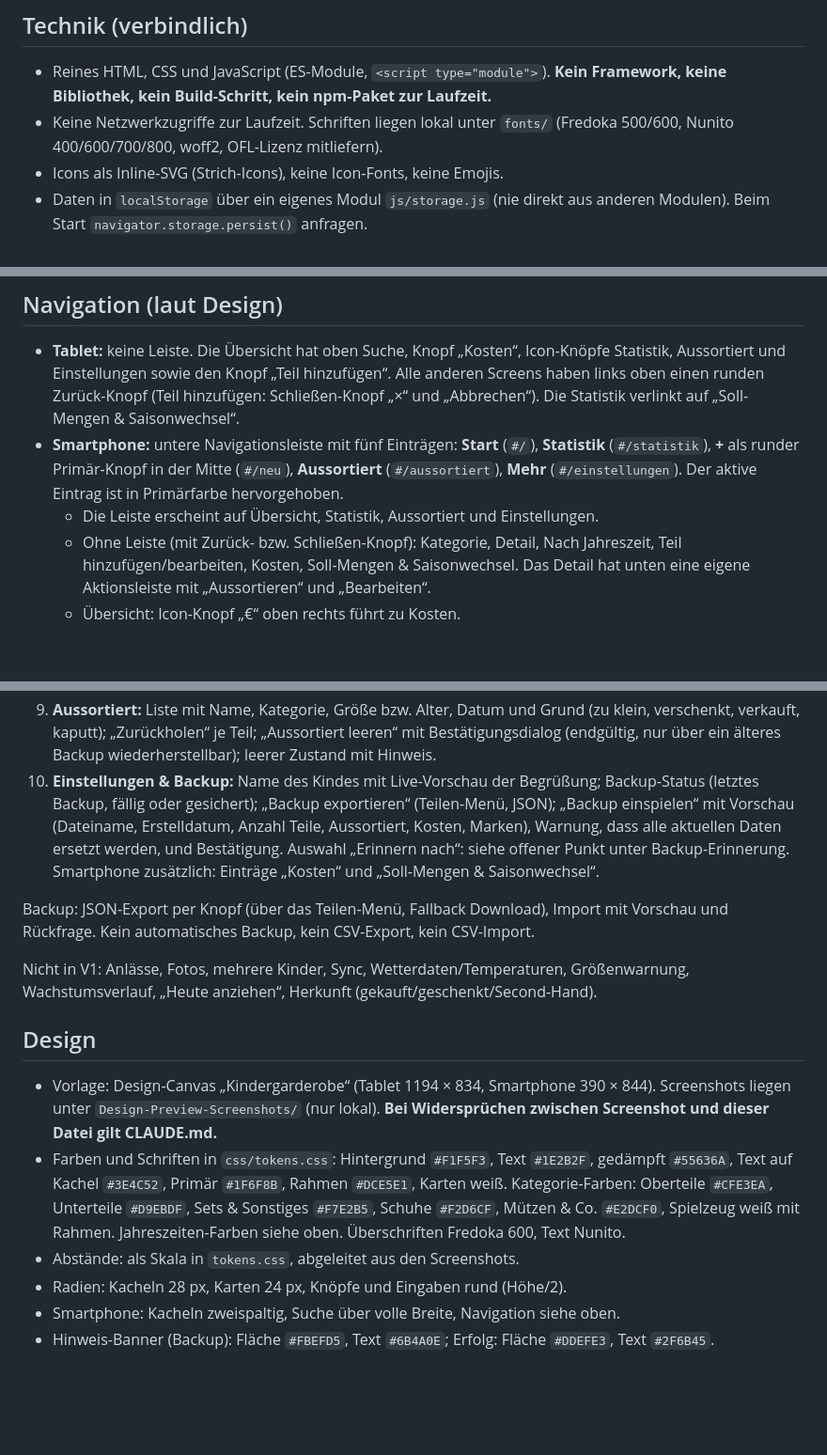
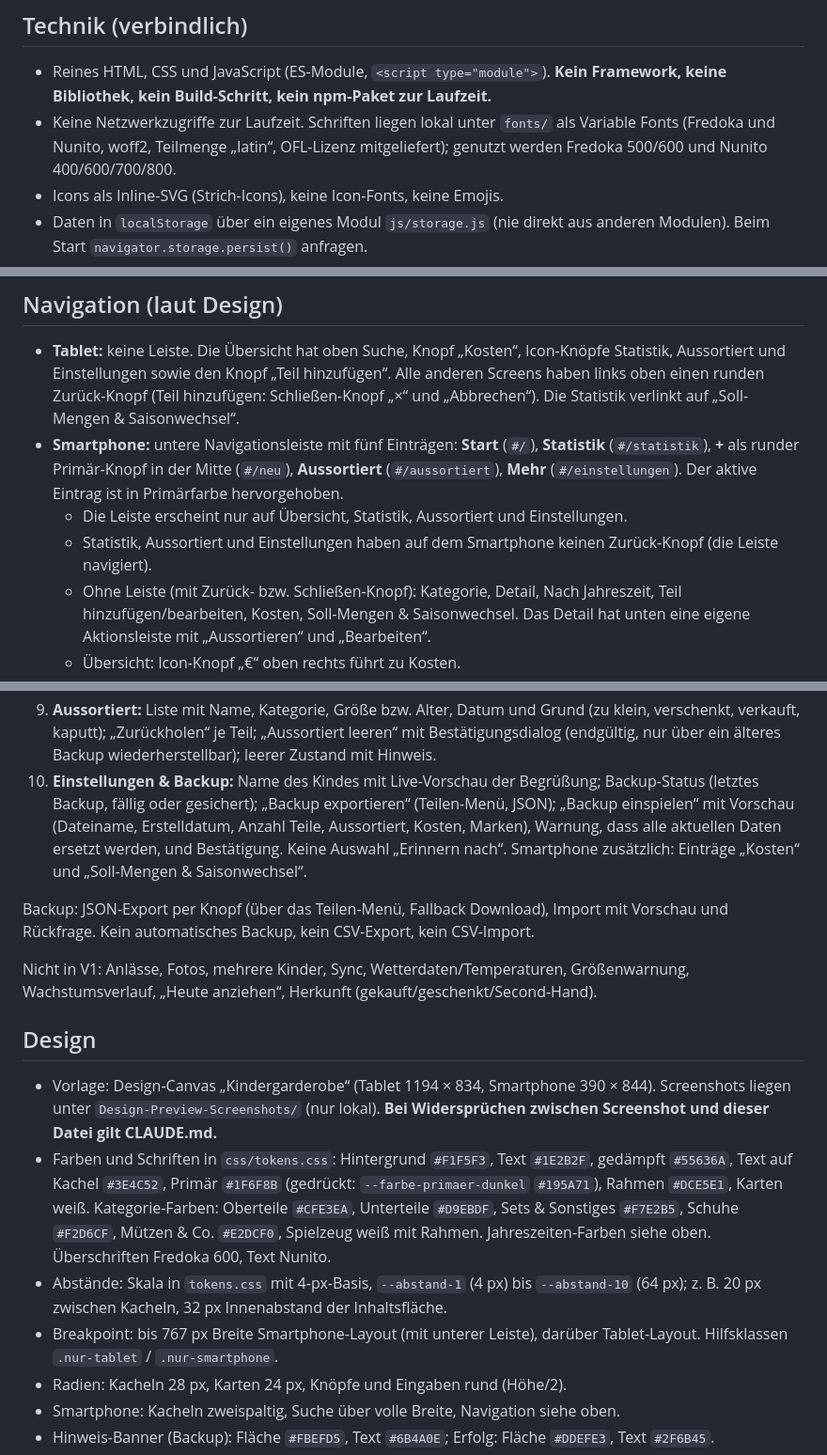
Before and after one commit to Konstantin-debug-2214/Kindergarderobe, a Markdown page: CLAUDE.md, 3 parts joined by grey strips. Shown at 94% size. Rendered like a GitHub page; blank space fills up the shorter version.

```diff
--- a/CLAUDE.md
+++ b/CLAUDE.md
@@ -9,7 +9,7 @@ Ziel: auf einen Blick sehen, was da ist, was passt, was fehlt und was es gekoste
 ## Technik (verbindlich)
 
 - Reines HTML, CSS und JavaScript (ES-Module, `<script type="module">`). **Kein Framework, keine Bibliothek, kein Build-Schritt, kein npm-Paket zur Laufzeit.**
-- Keine Netzwerkzugriffe zur Laufzeit. Schriften liegen lokal unter `fonts/` (Fredoka 500/600, Nunito 400/600/700/800, woff2, OFL-Lizenz mitliefern).
+- Keine Netzwerkzugriffe zur Laufzeit. Schriften liegen lokal unter `fonts/` als Variable Fonts (Fredoka und Nunito, woff2, Teilmenge „latin“, OFL-Lizenz mitgeliefert); genutzt werden Fredoka 500/600 und Nunito 400/600/700/800.
 - Icons als Inline-SVG (Strich-Icons), keine Icon-Fonts, keine Emojis.
 - Daten in `localStorage` über ein eigenes Modul `js/storage.js` (nie direkt aus anderen Modulen). Beim Start `navigator.storage.persist()` anfragen.
 - Responsive: Layout für Tablet quer (Hauptziel) und Smartphone hoch; Umbruch per CSS (Grid/Flex, Media Queries), keine getrennten Seiten.
@@ -55,7 +56,8 @@ Unbekannte Routen führen zur Übersicht.
 
 - **Tablet:** keine Leiste. Die Übersicht hat oben Suche, Knopf „Kosten“, Icon-Knöpfe Statistik, Aussortiert und Einstellungen sowie den Knopf „Teil hinzufügen“. Alle anderen Screens haben links oben einen runden Zurück-Knopf (Teil hinzufügen: Schließen-Knopf „×“ und „Abbrechen“). Die Statistik verlinkt auf „Soll-Mengen & Saisonwechsel“.
 - **Smartphone:** untere Navigationsleiste mit fünf Einträgen: **Start** (`#/`), **Statistik** (`#/statistik`), **+** als runder Primär-Knopf in der Mitte (`#/neu`), **Aussortiert** (`#/aussortiert`), **Mehr** (`#/einstellungen`). Der aktive Eintrag ist in Primärfarbe hervorgehoben.
-  - Die Leiste erscheint auf Übersicht, Statistik, Aussortiert und Einstellungen.
+  - Die Leiste erscheint nur auf Übersicht, Statistik, Aussortiert und Einstellungen.
+  - Statistik, Aussortiert und Einstellungen haben auf dem Smartphone keinen Zurück-Knopf (die Leiste navigiert).
   - Ohne Leiste (mit Zurück- bzw. Schließen-Knopf): Kategorie, Detail, Nach Jahreszeit, Teil hinzufügen/bearbeiten, Kosten, Soll-Mengen & Saisonwechsel. Das Detail hat unten eine eigene Aktionsleiste mit „Aussortieren“ und „Bearbeiten“.
   - Übersicht: Icon-Knopf „€“ oben rechts führt zu Kosten.
   - Statistik: Verweis-Karte „Soll-Mengen & Saisonwechsel“ mit Anzahl der Fehlenden oben.
@@ -176,7 +178,7 @@ Die aktuelle Jahreszeit wird aus dem Datum bestimmt und mit „Jetzt“ markiert
 7. **Statistik:** Gesamtzahl im Schrank (ohne Aussortiertes); Balkendiagramme nach Kategorie, **Art der Kleidung** (die häufigsten 7), **Spielzeug nach Art** (neu, nicht im Design), Jahreszeit (Hinweis: ein Teil kann zu mehreren gehören) und Größe; jeder Balken führt per Tipp zu den Teilen; Link zu „Soll-Mengen & Saisonwechsel“.
 8. **Soll-Mengen & Saisonwechsel:** Umschalter für die vier Jahreszeiten (gewählter Knopf in der Akzentfarbe der Jahreszeit). Links Tabelle „Art · Passend · Soll (− / +) · Stand“ mit Stand „kein Soll“, „noch n fehlen“ oder „vollständig“. Rechts Saisonwechsel-Check mit Saisonbeginn („ab 1. Dezember · in 7 Wochen“), Summen „ist da / passt / fehlt“, Liste „Besorgen“ (Art + Anzahl) und Liste „Wird bald zu klein“. Nur Kleidung.
 9. **Aussortiert:** Liste mit Name, Kategorie, Größe bzw. Alter, Datum und Grund (zu klein, verschenkt, verkauft, kaputt); „Zurückholen“ je Teil; „Aussortiert leeren“ mit Bestätigungsdialog (endgültig, nur über ein älteres Backup wiederherstellbar); leerer Zustand mit Hinweis.
-10. **Einstellungen & Backup:** Name des Kindes mit Live-Vorschau der Begrüßung; Backup-Status (letztes Backup, fällig oder gesichert); „Backup exportieren“ (Teilen-Menü, JSON); „Backup einspielen“ mit Vorschau (Dateiname, Erstelldatum, Anzahl Teile, Aussortiert, Kosten, Marken), Warnung, dass alle aktuellen Daten ersetzt werden, und Bestätigung. Auswahl „Erinnern nach“: siehe offener Punkt unter Backup-Erinnerung. Smartphone zusätzlich: Einträge „Kosten“ und „Soll-Mengen & Saisonwechsel“.
+10. **Einstellungen & Backup:** Name des Kindes mit Live-Vorschau der Begrüßung; Backup-Status (letztes Backup, fällig oder gesichert); „Backup exportieren“ (Teilen-Menü, JSON); „Backup einspielen“ mit Vorschau (Dateiname, Erstelldatum, Anzahl Teile, Aussortiert, Kosten, Marken), Warnung, dass alle aktuellen Daten ersetzt werden, und Bestätigung. Keine Auswahl „Erinnern nach“. Smartphone zusätzlich: Einträge „Kosten“ und „Soll-Mengen & Saisonwechsel“.
 
 Backup: JSON-Export per Knopf (über das Teilen-Menü, Fallback Download), Import mit Vorschau und Rückfrage. Kein automatisches Backup, kein CSV-Export, kein CSV-Import.
 
@@ -186,10 +188,11 @@ Nicht in V1: Anlässe, Fotos, mehrere Kinder, Sync, Wetterdaten/Temperaturen, Gr
 
 - Vorlage: Design-Canvas „Kindergarderobe“ (Tablet 1194 × 834, Smartphone 390 × 844). Screenshots liegen unter `Design-Preview-Screenshots/` (nur lokal). **Bei Widersprüchen zwischen Screenshot und dieser Datei gilt CLAUDE.md.**
 - Farben und Schriften in `css/tokens.css`:
-  Hintergrund `#F1F5F3`, Text `#1E2B2F`, gedämpft `#55636A`, Text auf Kachel `#3E4C52`, Primär `#1F6F8B`, Rahmen `#DCE5E1`, Karten weiß.
+  Hintergrund `#F1F5F3`, Text `#1E2B2F`, gedämpft `#55636A`, Text auf Kachel `#3E4C52`, Primär `#1F6F8B` (gedrückt: `--farbe-primaer-dunkel` `#195A71`), Rahmen `#DCE5E1`, Karten weiß.
   Kategorie-Farben: Oberteile `#CFE3EA`, Unterteile `#D9EBDF`, Sets & Sonstiges `#F7E2B5`, Schuhe `#F2D6CF`, Mützen & Co. `#E2DCF0`, Spielzeug weiß mit Rahmen.
   Jahreszeiten-Farben siehe oben. Überschriften Fredoka 600, Text Nunito.
-- Abstände: als Skala in `tokens.css`, abgeleitet aus den Screenshots.
+- Abstände: Skala in `tokens.css` mit 4-px-Basis, `--abstand-1` (4 px) bis `--abstand-10` (64 px); z. B. 20 px zwischen Kacheln, 32 px Innenabstand der Inhaltsfläche.
+- Breakpoint: bis 767 px Breite Smartphone-Layout (mit unterer Leiste), darüber Tablet-Layout. Hilfsklassen `.nur-tablet` / `.nur-smartphone`.
 - Radien: Kacheln 28 px, Karten 24 px, Knöpfe und Eingaben rund (Höhe/2).
 - Smartphone: Kacheln zweispaltig, Suche über volle Breite, Navigation siehe oben.
 - Hinweis-Banner (Backup): Fläche `#FBEFD5`, Text `#6B4A0E`; Erfolg: Fläche `#DDEFE3`, Text `#2F6B45`.
```
Also changed, not shown: other parts of CLAUDE.md (+3 -1 lines), Claude-Code-Uebergabe/Auftrag-02-Daten-Speicher-Backup.md (added, +62 -0 lines).
